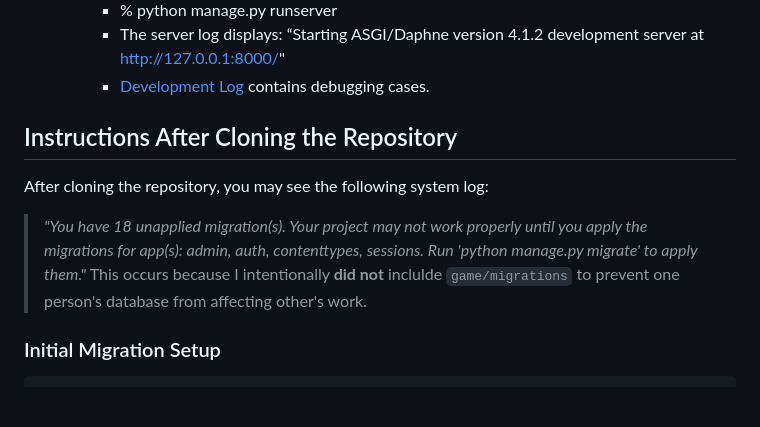
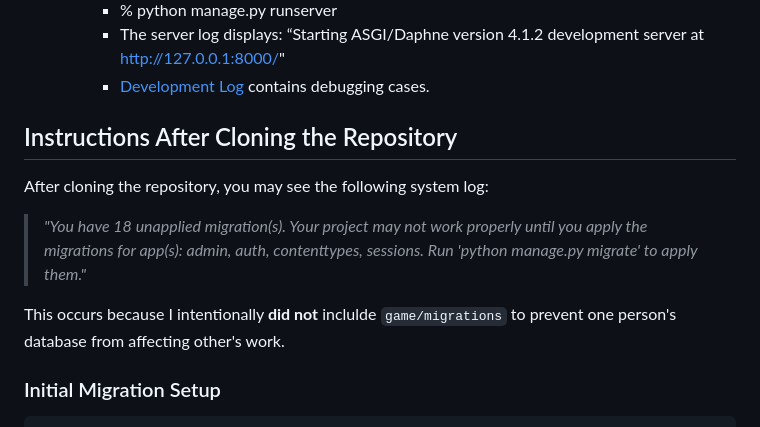
Before and after one commit to hyunjinkim-developer/clueless-team-alpha, a Markdown page: docs/README.md, the part around the change. Drawn GitHub-style; blank space fills up the shorter version.

Commit message:
docs: Update README.md, Modify indentation

````diff
--- a/docs/README.md
+++ b/docs/README.md
@@ -44,12 +44,14 @@ Simplified version of board game Clue
         * The server log displays: “Starting ASGI/Daphne version 4.1.2 development server at http://127.0.0.1:8000/"
         * [Development Log](https://hyunjinkimdeveloper.notion.site/Clue-Less-1a421801a53980059dbcc9c29b1b382f?pvs=4) contains debugging cases.
 
+## Instructions After Cloning the Repository
 
-## Instructions After Cloning the Repository
 After cloning the repository, you may see the following system log:
 >  *"_You have 18 unapplied migration(s). Your project may not work properly until you apply the migrations for app(s): admin, auth, contenttypes, sessions.
 >  Run 'python manage.py migrate' to apply them._"*
+
 This occurs because I intentionally **did not** inclulde `game/migrations` to prevent one person's database from affecting other's work.
+
 ### Initial Migration Setup
 ```sh
 python manage.py makemigrations
````
